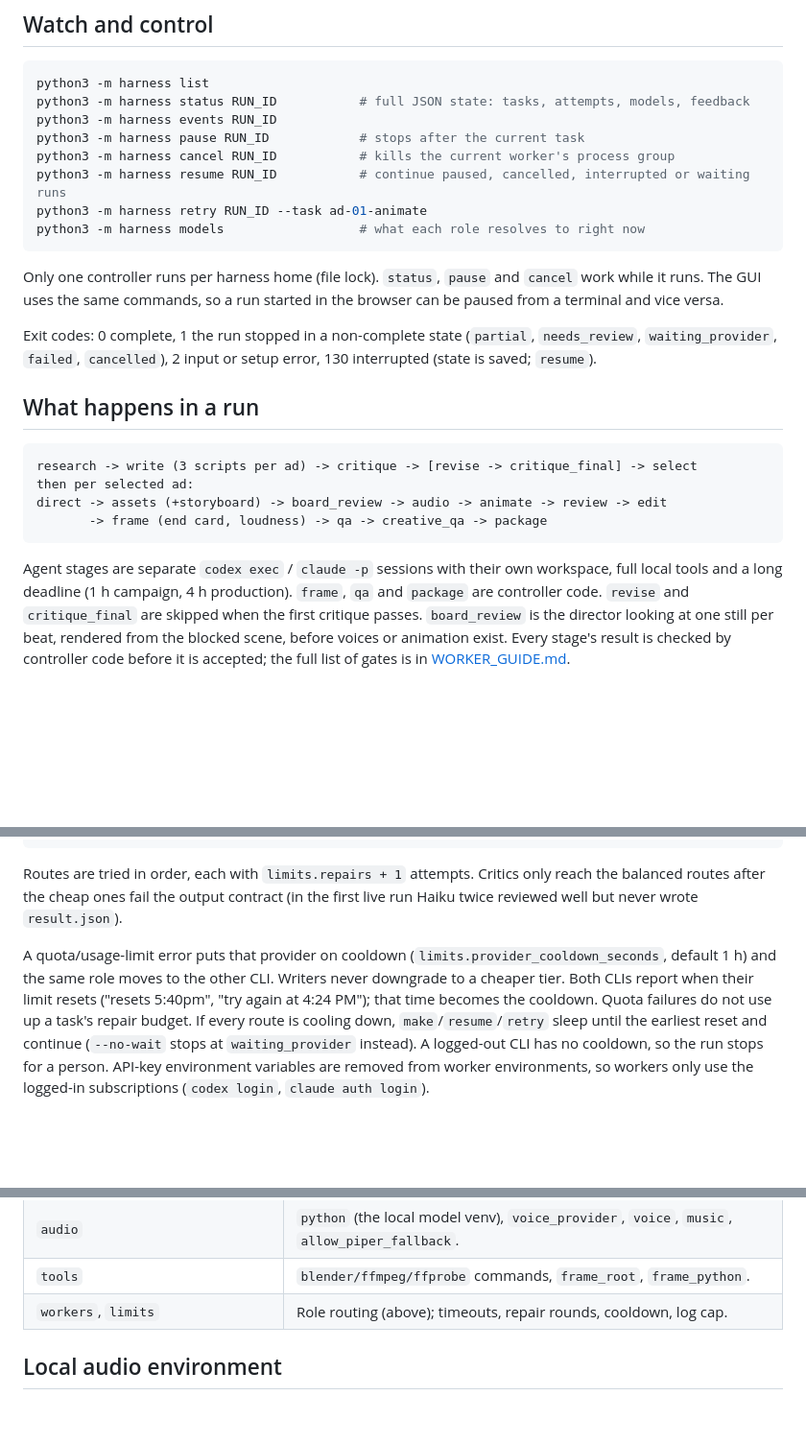
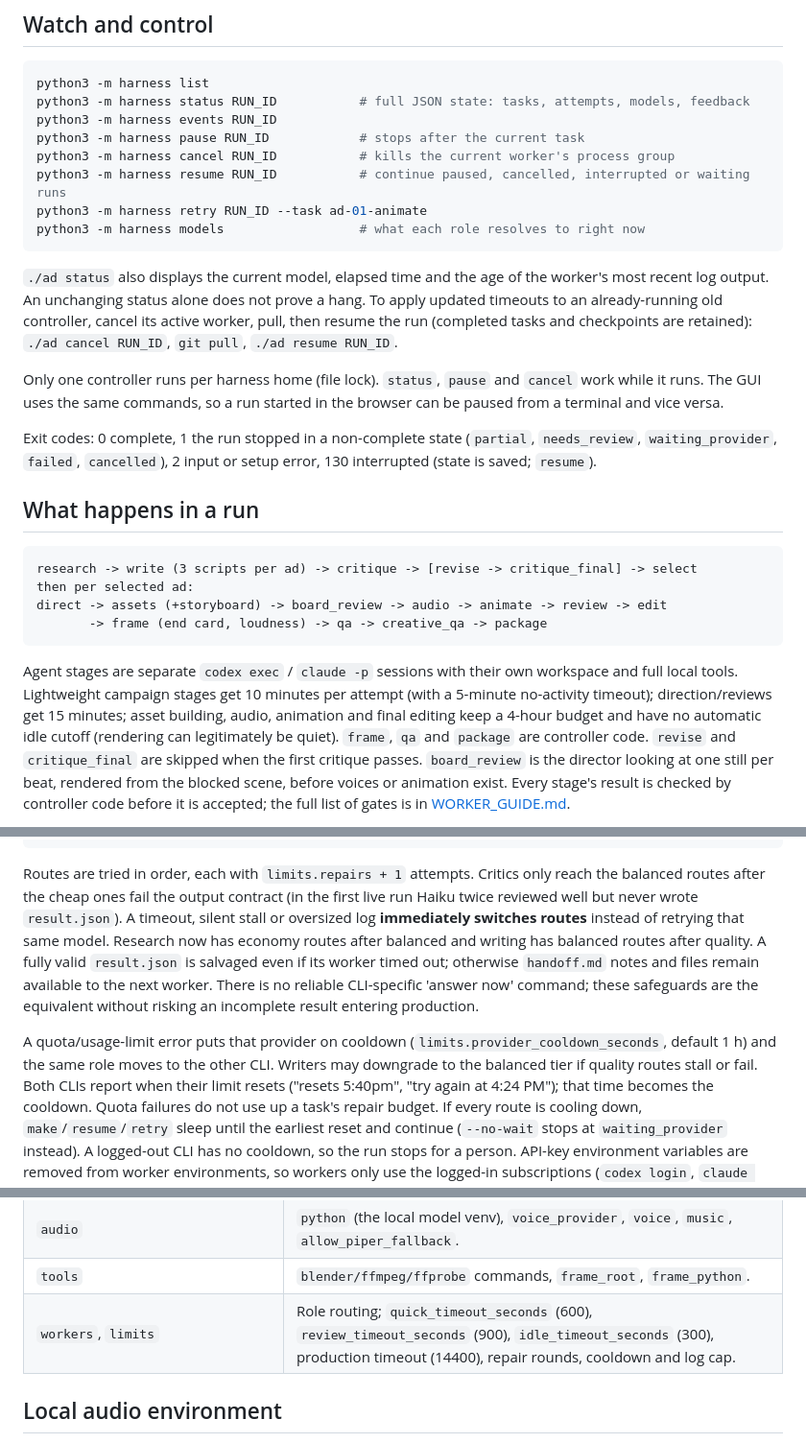
Before and after one commit to goosnav/goosnav-ad-studio, a Markdown page: dev/OPERATIONS.md, 3 parts joined by grey strips. Shown at 96% size. GitHub-like rendering; blank space fills up the shorter version.

Commit message:
Update operator guide for lightweight stall limits, failover and recovery

````diff
--- a/dev/OPERATIONS.md
+++ b/dev/OPERATIONS.md
@@ -55,6 +55,12 @@ python3 -m harness retry RUN_ID --task ad-01-animate
 python3 -m harness models                  # what each role resolves to right now
 ```
 
+`./ad status` also displays the current model, elapsed time and the age of the
+worker's most recent log output. An unchanging status alone does not prove a
+hang. To apply updated timeouts to an already-running old controller, cancel
+its active worker, pull, then resume the run (completed tasks and checkpoints
+are retained): `./ad cancel RUN_ID`, `git pull`, `./ad resume RUN_ID`.
+
 Only one controller runs per harness home (file lock). `status`, `pause` and
 `cancel` work while it runs. The GUI uses the same commands, so a run started
 in the browser can be paused from a terminal and vice versa.
@@ -73,7 +79,10 @@ direct -> assets (+storyboard) -> board_review -> audio -> animate -> review ->
 ```
 
 Agent stages are separate `codex exec` / `claude -p` sessions with their own
-workspace, full local tools and a long deadline (1 h campaign, 4 h production).
+workspace and full local tools. Lightweight campaign stages get 10 minutes per
+attempt (with a 5-minute no-activity timeout); direction/reviews get 15 minutes;
+asset building, audio, animation and final editing keep a 4-hour budget and
+have no automatic idle cutoff (rendering can legitimately be quiet).
 `frame`, `qa` and `package` are controller code. `revise` and `critique_final` are
 skipped when the first critique passes. `board_review` is the director looking at one
 still per beat, rendered from the blocked scene, before voices or animation exist.
@@ -133,11 +142,17 @@ model observed in the first session. Override any role in the config:
 
 Routes are tried in order, each with `limits.repairs + 1` attempts. Critics only reach the balanced routes after the cheap ones fail the output
 contract (in the first live run Haiku twice reviewed well but never wrote
-`result.json`).
+`result.json`). A timeout, silent stall or oversized log **immediately switches
+routes** instead of retrying that same model. Research now has economy routes
+after balanced and writing has balanced routes after quality. A fully valid
+`result.json` is salvaged even if its worker timed out; otherwise `handoff.md`
+notes and files remain available to the next worker. There is no reliable
+CLI-specific 'answer now' command; these safeguards are the equivalent without
+risking an incomplete result entering production.
 
 A quota/usage-limit error puts that provider on cooldown
 (`limits.provider_cooldown_seconds`, default 1 h) and the same role moves to
-the other CLI. Writers never downgrade to a cheaper tier. Both CLIs report when their limit resets ("resets 5:40pm", "try again at
+the other CLI. Writers may downgrade to the balanced tier if quality routes stall or fail. Both CLIs report when their limit resets ("resets 5:40pm", "try again at
 4:24 PM"); that time becomes the cooldown. Quota failures do not use up a task's
 repair budget. If every route is cooling down, `make`/`resume`/`retry` sleep until
 the earliest reset and continue (`--no-wait` stops at `waiting_provider` instead).
@@ -164,7 +179,7 @@ before saving. Unknown keys are errors.
 | `output` | `target_seconds` (default 10; writers time scripts to it), `min/max_seconds` (0 = 80-130 % of target), `width/height/fps` (1080x1350 at 24), `cta`, `folder`. |
 | `audio` | `python` (the local model venv), `voice_provider`, `voice`, `music`, `allow_piper_fallback`. |
 | `tools` | `blender/ffmpeg/ffprobe` commands, `frame_root`, `frame_python`. |
-| `workers`, `limits` | Role routing (above); timeouts, repair rounds, cooldown, log cap. |
+| `workers`, `limits` | Role routing; `quick_timeout_seconds` (600), `review_timeout_seconds` (900), `idle_timeout_seconds` (300), production timeout (14400), repair rounds, cooldown and log cap. |
 
 ## Local audio environment
 
````
